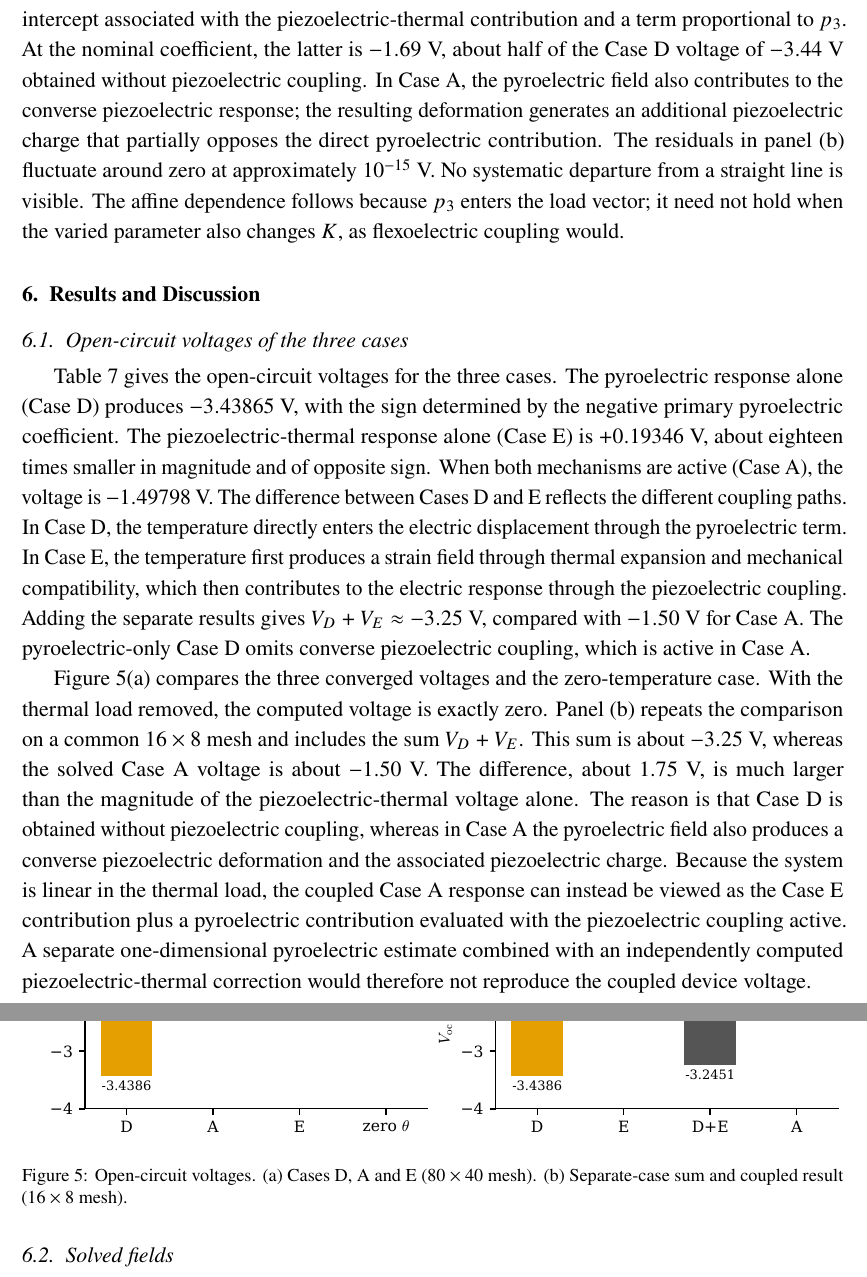
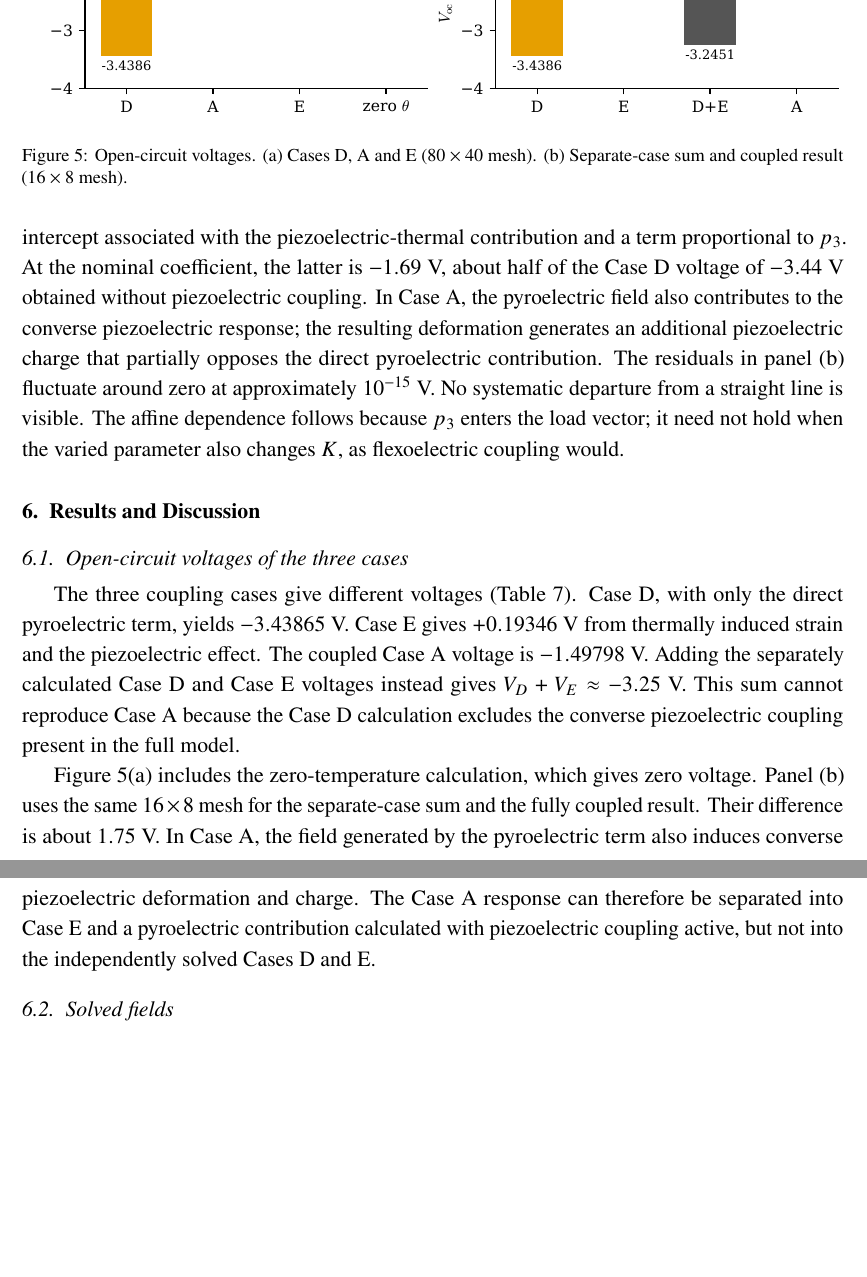
Before and after one commit to vipin-oss/FEM_5_16_OCT_AMME, a LaTeX paper (manuscript_FINEL.tex): two parts of pages 17 and 18 of 29, joined at a grey line, cut so that both start at the same text, the shorter picture padded with empty space. Compiled offline with pdfLaTeX.

Commit message:
Final selective proofreading of seven repetitive FINEL passages

```diff
--- a/manuscript_FINEL.tex
+++ b/manuscript_FINEL.tex
@@ -1046,18 +1050,14 @@ E & piezoelectric + thermal (no pyroelectric) & $+0.19346$ & $\pm0.07\%$ \\
 \end{tabularx}
 \end{table}
 
-Table~\ref{tab:results} gives the open-circuit voltages for the three cases. The
-pyroelectric response alone (Case~D) produces $-3.43865$~V, with the sign determined
-by the negative primary pyroelectric coefficient. The piezoelectric-thermal response
-alone (Case~E) is $+0.19346$~V, about eighteen times smaller in magnitude and of
-opposite sign. When both mechanisms are active (Case~A), the voltage is
-$-1.49798$~V. The difference between Cases~D and~E reflects the different coupling
-paths. In Case~D, the temperature directly enters the electric displacement through
-the pyroelectric term. In Case~E, the temperature first produces a strain field
-through thermal expansion and mechanical compatibility, which then contributes to the
-electric response through the piezoelectric coupling. Adding the separate results gives $V_D+V_E\approx-3.25$~V, compared with
-$-1.50$~V for Case~A. The pyroelectric-only Case~D omits converse
-piezoelectric coupling, which is active in Case~A.
+The three coupling cases give different voltages (Table~\ref{tab:results}).
+Case~D, with only the direct pyroelectric term, yields $-3.43865$~V.
+Case~E gives $+0.19346$~V from thermally induced strain and the
+piezoelectric effect. The coupled Case~A voltage is $-1.49798$~V.
+Adding the separately calculated Case~D and Case~E voltages
+instead gives $V_D+V_E\approx-3.25$~V. This sum cannot reproduce
+Case~A because the Case~D calculation excludes the converse
+piezoelectric coupling present in the full model.
 
 \begin{figure}[t]
   \centering
@@ -1066,20 +1066,15 @@ piezoelectric coupling, which is active in Case~A.
   \label{fig:fig03_cases_and_decomposition}
 \end{figure}
 
-Figure~\ref{fig:fig03_cases_and_decomposition}(a) compares the three
-converged voltages and the zero-temperature case. With the thermal
-load removed, the computed voltage is exactly zero. Panel~(b)
-repeats the comparison on a common $16\times8$ mesh and includes the sum $V_D+V_E$.
-This sum is about $-3.25$~V, whereas the solved Case~A voltage is about $-1.50$~V.
-The difference, about 1.75~V, is much larger than the magnitude of the
-piezoelectric-thermal voltage alone. The reason is that Case~D is obtained without
-piezoelectric coupling, whereas in Case~A the pyroelectric field also produces a
-converse piezoelectric deformation and the associated piezoelectric charge. Because
-the system is linear in the thermal load, the coupled Case~A response can instead be
-viewed as the Case~E contribution plus a pyroelectric contribution evaluated with the
-piezoelectric coupling active. A separate one-dimensional pyroelectric estimate
-combined with an independently computed piezoelectric-thermal correction would
-therefore not reproduce the coupled device voltage.
+Figure~\ref{fig:fig03_cases_and_decomposition}(a) includes the
+zero-temperature calculation, which gives zero voltage.
+Panel~(b) uses the same $16\times8$ mesh for the separate-case
+sum and the fully coupled result. Their difference is about
+$1.75$~V. In Case~A, the field generated by the pyroelectric
+term also induces converse piezoelectric deformation and charge.
+The Case~A response can therefore be separated into Case~E and a
+pyroelectric contribution calculated with piezoelectric coupling
+active, but not into the independently solved Cases~D and~E.
 
 \subsection{Solved fields}
 \label{sec:fields}
```
Also changed, not shown: manuscript_FINEL.tex (35 more changed lines).
